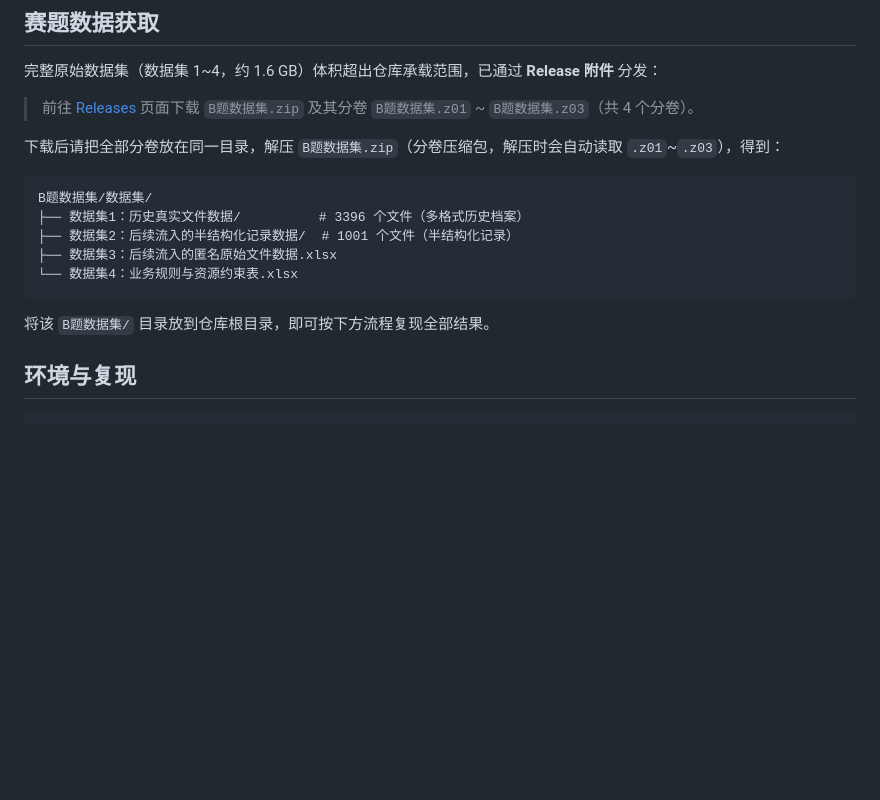
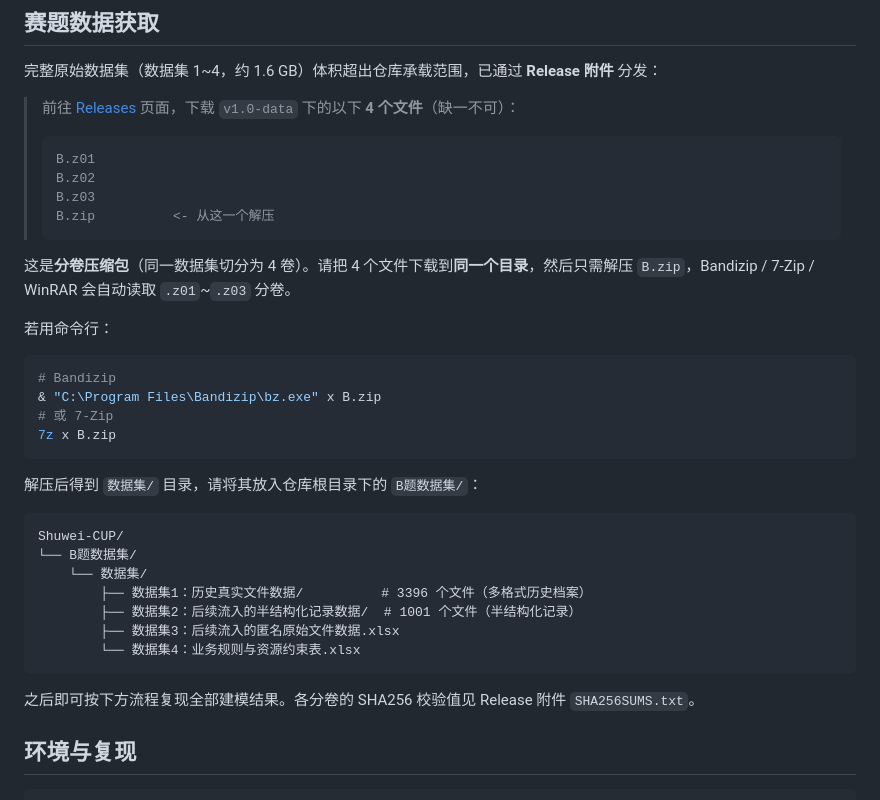
Before and after one commit to xgl1103/Shuwei-CUP, a Markdown page: README.md, the part around the change. Drawn GitHub-style; blank space fills up the shorter version.

Commit message:
Fix dataset download instructions to match actual Release asset names

````diff
--- a/README.md
+++ b/README.md
@@ -36,19 +36,39 @@
 
 完整原始数据集（数据集 1~4，约 1.6 GB）体积超出仓库承载范围，已通过 **Release 附件** 分发：
 
-> 前往 [Releases](../../releases) 页面下载 `B题数据集.zip` 及其分卷 `B题数据集.z01` ~ `B题数据集.z03`（共 4 个分卷）。
+> 前往 [Releases](../../releases) 页面，下载 `v1.0-data` 下的以下 **4 个文件**（缺一不可）：
+>
+> ```text
+> B.z01
+> B.z02
+> B.z03
+> B.zip          <- 从这一个解压
+> ```
 
-下载后请把全部分卷放在同一目录，解压 `B题数据集.zip`（分卷压缩包，解压时会自动读取 `.z01`~`.z03`），得到：
+这是**分卷压缩包**（同一数据集切分为 4 卷）。请把 4 个文件下载到**同一个目录**，然后只需解压 `B.zip`，Bandizip / 7-Zip / WinRAR 会自动读取 `.z01`~`.z03` 分卷。
+
+若用命令行：
+
+```powershell
+# Bandizip
+& "C:\Program Files\Bandizip\bz.exe" x B.zip
+# 或 7-Zip
+7z x B.zip
+```
+
+解压后得到 `数据集/` 目录，请将其放入仓库根目录下的 `B题数据集/`：
 
 ```text
-B题数据集/数据集/
-├── 数据集1：历史真实文件数据/          # 3396 个文件（多格式历史档案）
-├── 数据集2：后续流入的半结构化记录数据/  # 1001 个文件（半结构化记录）
-├── 数据集3：后续流入的匿名原始文件数据.xlsx
-└── 数据集4：业务规则与资源约束表.xlsx
+Shuwei-CUP/
+└── B题数据集/
+    └── 数据集/
+        ├── 数据集1：历史真实文件数据/          # 3396 个文件（多格式历史档案）
+        ├── 数据集2：后续流入的半结构化记录数据/  # 1001 个文件（半结构化记录）
+        ├── 数据集3：后续流入的匿名原始文件数据.xlsx
+        └── 数据集4：业务规则与资源约束表.xlsx
 ```
 
-将该 `B题数据集/` 目录放到仓库根目录，即可按下方流程复现全部结果。
+之后即可按下方流程复现全部建模结果。各分卷的 SHA256 校验值见 Release 附件 `SHA256SUMS.txt`。
 
 ## 环境与复现
 
````
